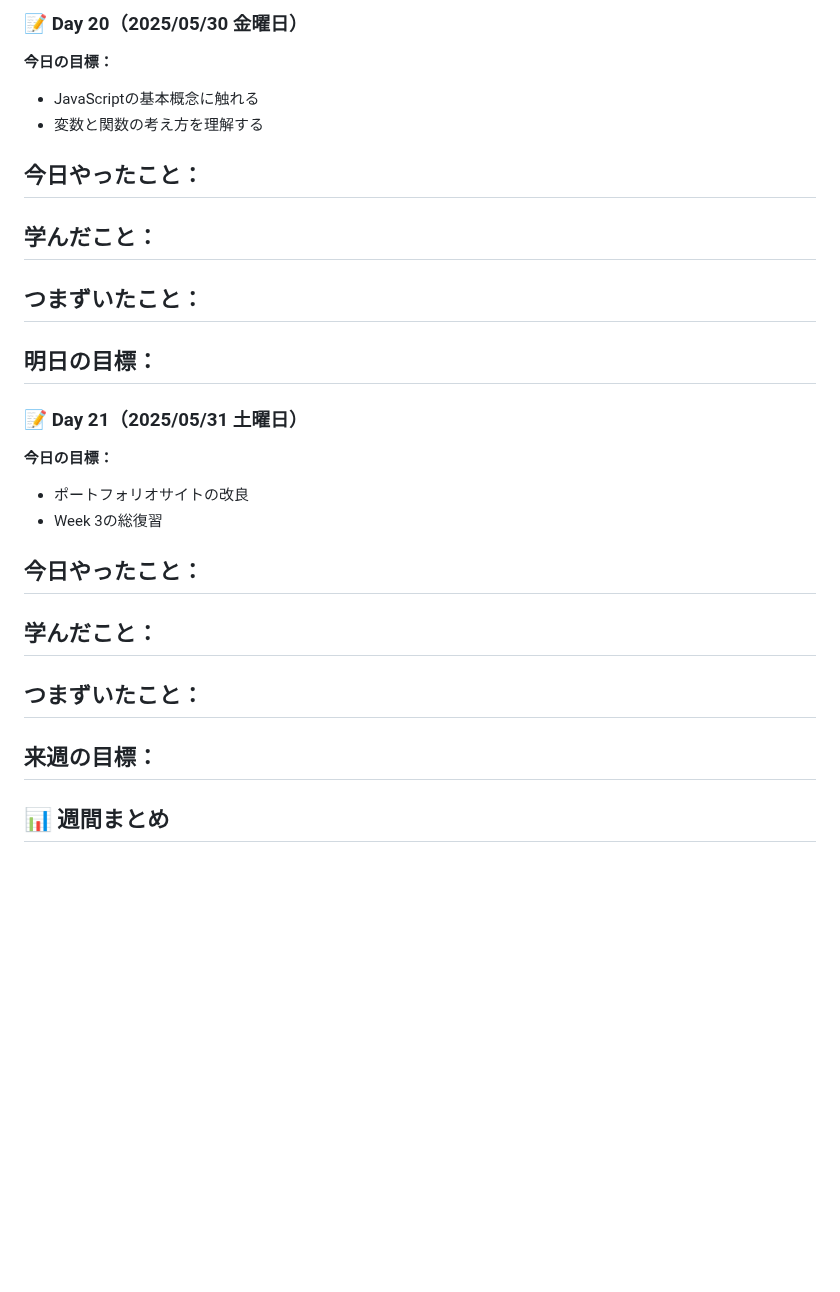
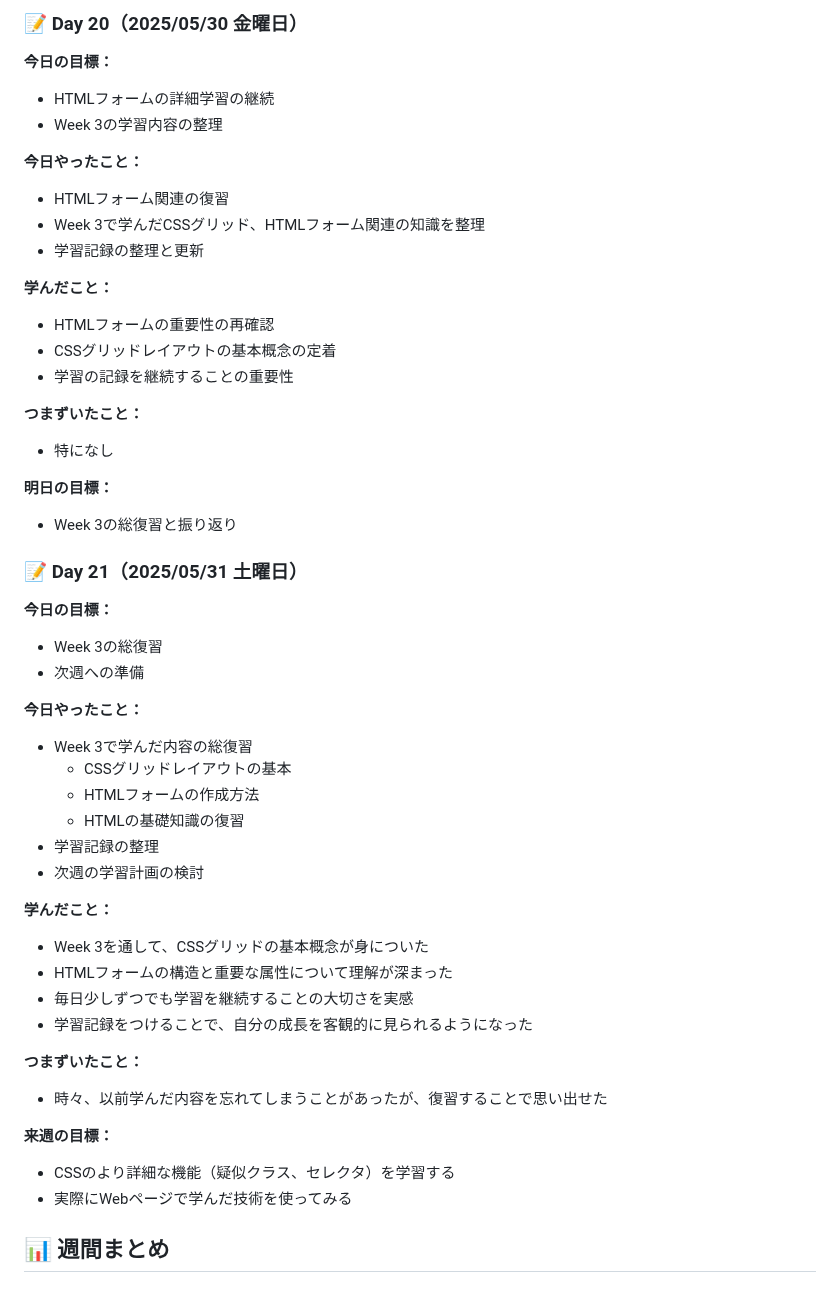
Before and after one commit to Fu-chan-U/study, a Markdown page: logs/week3.md, the part around the change. Drawn GitHub-style; blank space fills up the shorter version.

Commit message:
Week 4の学習記録ファイルを作成し、Week 3の未記入日を更新

```diff
--- a/logs/week3.md
+++ b/logs/week3.md
@@ -177,38 +177,51 @@
 ### 📝 Day 20（2025/05/30 金曜日）
 
 **今日の目標：**
-- JavaScriptの基本概念に触れる
-- 変数と関数の考え方を理解する
+- HTMLフォームの詳細学習の継続
+- Week 3の学習内容の整理
 
 **今日やったこと：**
--
+- HTMLフォーム関連の復習
+- Week 3で学んだCSSグリッド、HTMLフォーム関連の知識を整理
+- 学習記録の整理と更新
 
 **学んだこと：**
--
+- HTMLフォームの重要性の再確認
+- CSSグリッドレイアウトの基本概念の定着
+- 学習の記録を継続することの重要性
 
 **つまずいたこと：**
--
+- 特になし
 
 **明日の目標：**
--
+- Week 3の総復習と振り返り
 
 ### 📝 Day 21（2025/05/31 土曜日）
 
 **今日の目標：**
-- ポートフォリオサイトの改良
 - Week 3の総復習
+- 次週への準備
 
 **今日やったこと：**
--
+- Week 3で学んだ内容の総復習
+  - CSSグリッドレイアウトの基本
+  - HTMLフォームの作成方法
+  - HTMLの基礎知識の復習
+- 学習記録の整理
+- 次週の学習計画の検討
 
 **学んだこと：**
--
+- Week 3を通して、CSSグリッドの基本概念が身についた
+- HTMLフォームの構造と重要な属性について理解が深まった
+- 毎日少しずつでも学習を継続することの大切さを実感
+- 学習記録をつけることで、自分の成長を客観的に見られるようになった
 
 **つまずいたこと：**
--
+- 時々、以前学んだ内容を忘れてしまうことがあったが、復習することで思い出せた
 
 **来週の目標：**
--
+- CSSのより詳細な機能（疑似クラス、セレクタ）を学習する
+- 実際にWebページで学んだ技術を使ってみる
 
 ## 📊 週間まとめ
 
```
Also changed, not shown: logs/week4.md (added, +215 -0 lines).
